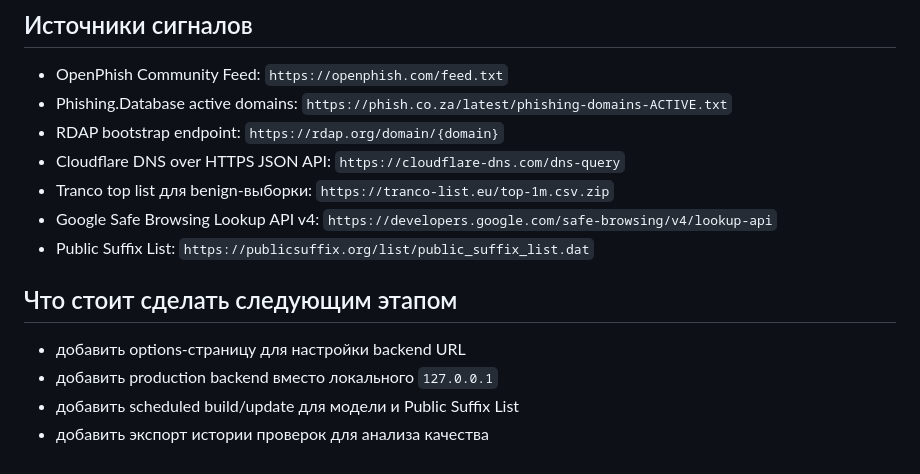
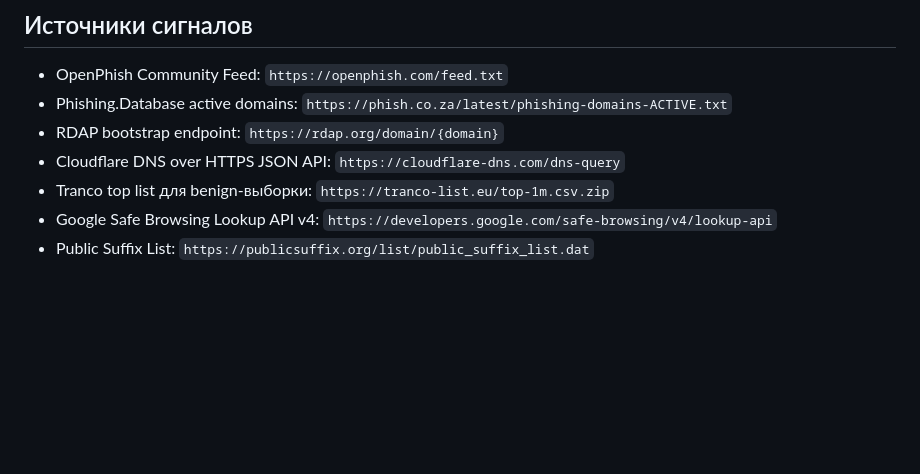
Before and after one commit to Sshitsu/Web-safe, a Markdown page: README.md, the part around the change. GitHub-like rendering; blank space fills up the shorter version.

```diff
--- a/README.md
+++ b/README.md
@@ -162,10 +162,3 @@ C:\Web safe\dist\web-safe\manifest.json
 - Tranco top list для benign-выборки: `https://tranco-list.eu/top-1m.csv.zip`
 - Google Safe Browsing Lookup API v4: `https://developers.google.com/safe-browsing/v4/lookup-api`
 - Public Suffix List: `https://publicsuffix.org/list/public_suffix_list.dat`
-
-## Что стоит сделать следующим этапом
-
-- добавить options-страницу для настройки backend URL
-- добавить production backend вместо локального `127.0.0.1`
-- добавить scheduled build/update для модели и Public Suffix List
-- добавить экспорт истории проверок для анализа качества
```
